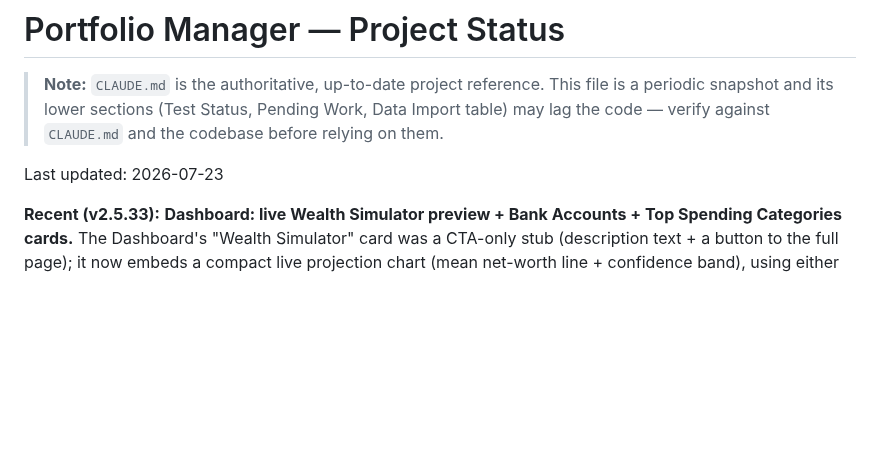
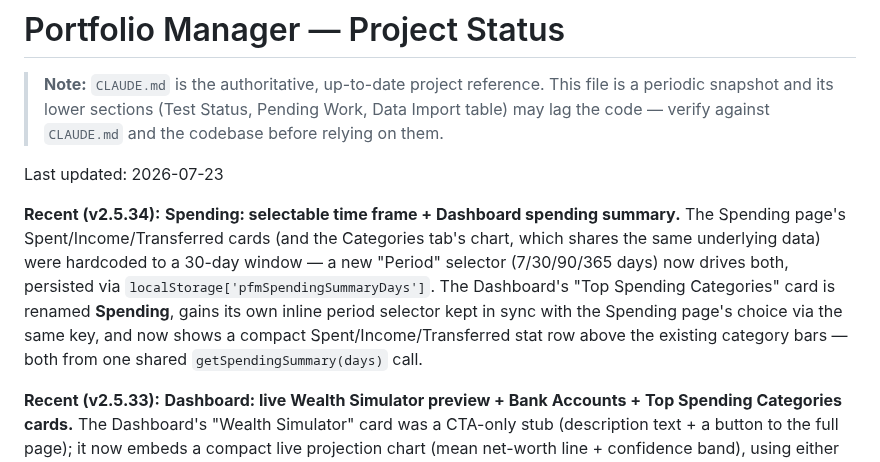
Before and after one commit to alexgoldhoorn/pfm, a Markdown page: PROJECT_STATUS.md, the part around the change. GitHub-like rendering; blank space fills up the shorter version.

Commit message:
docs: document the spending time-frame selector and Dashboard Spending card

```diff
--- a/PROJECT_STATUS.md
+++ b/PROJECT_STATUS.md
@@ -6,6 +6,8 @@
 > codebase before relying on them.
 
 Last updated: 2026-07-23
+
+**Recent (v2.5.34):** **Spending: selectable time frame + Dashboard spending summary.** The Spending page's Spent/Income/Transferred cards (and the Categories tab's chart, which shares the same underlying data) were hardcoded to a 30-day window — a new "Period" selector (7/30/90/365 days) now drives both, persisted via `localStorage['pfmSpendingSummaryDays']`. The Dashboard's "Top Spending Categories" card is renamed **Spending**, gains its own inline period selector kept in sync with the Spending page's choice via the same key, and now shows a compact Spent/Income/Transferred stat row above the existing category bars — both from one shared `getSpendingSummary(days)` call.
 
 **Recent (v2.5.33):** **Dashboard: live Wealth Simulator preview + Bank Accounts + Top Spending Categories cards.** The Dashboard's "Wealth Simulator" card was a CTA-only stub (description text + a button to the full page); it now embeds a compact live projection chart (mean net-worth line + confidence band), using either your last-run Wealth Simulator settings (`localStorage['pfmForecastConfig']`, new) or the page's defaults, with your current holdings total always read live. `projectAccount`/`runProjection` were hoisted from a private closure inside `setupForecastPage()` to module scope so this card can reuse the exact same projection math. Two new cards read data that already existed elsewhere: **Bank Accounts** (same source as the Net Worth page's card) and **Top Spending Categories** (top 5 by 30-day spend, same source as the Spending page's Categories chart, rendered as plain Bootstrap progress bars rather than pulling in Chart.js).
 
```
Also changed, not shown: CLAUDE.md (+1 -1 lines).
